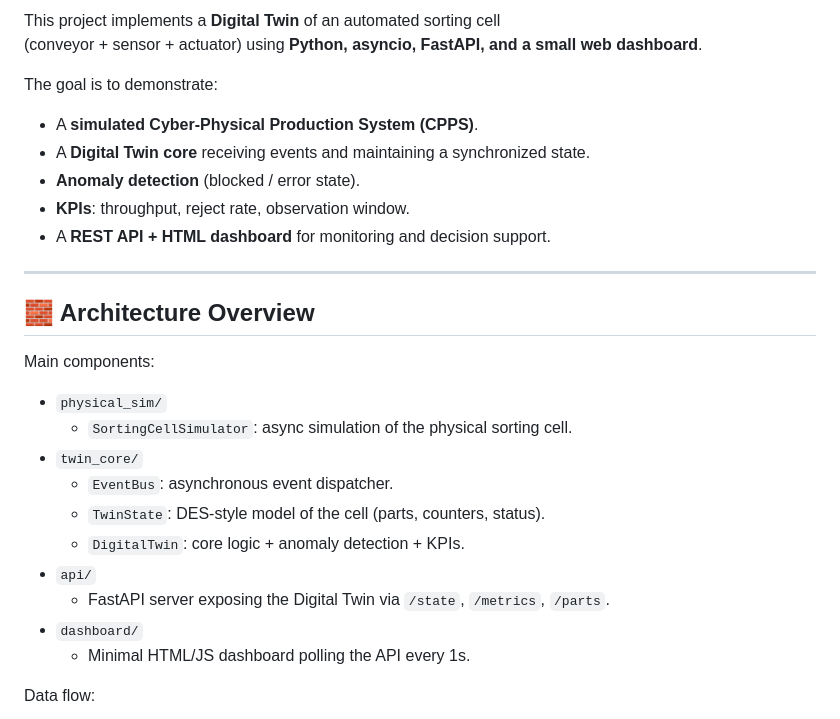
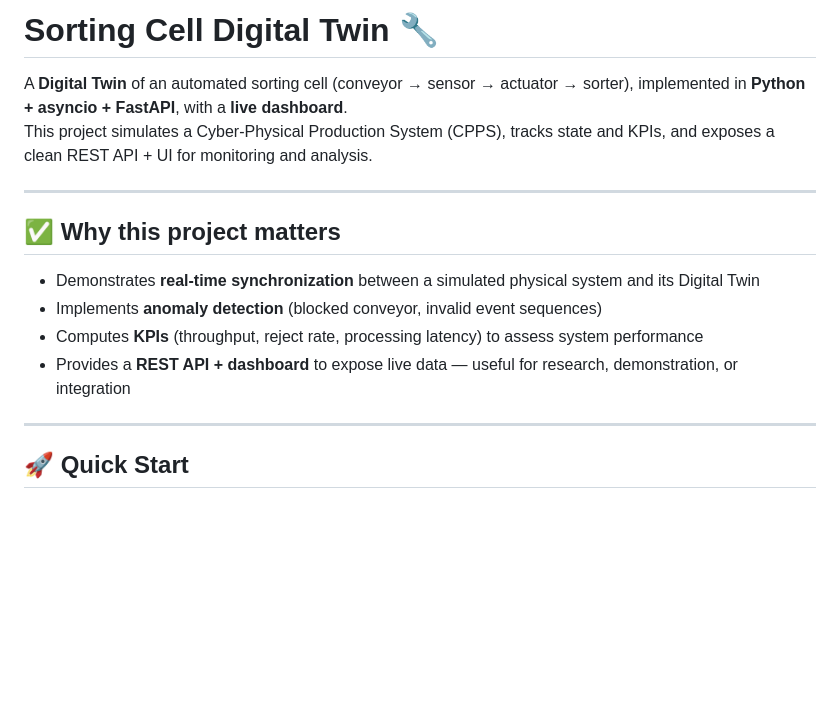
Before and after one commit to Waelalg/sorting-cell-digital-twin, a Markdown page: README.md, the part around the change printed below. Rendered like a GitHub page; blank space fills up the shorter version.

```diff
--- a/README.md
+++ b/README.md
@@ -1,30 +1,18 @@
-This project implements a **Digital Twin** of an automated sorting cell
-(conveyor + sensor + actuator) using **Python, asyncio, FastAPI, and a small web dashboard**.
+# Sorting Cell Digital Twin 🔧
 
-The goal is to demonstrate:
-
-- A **simulated Cyber-Physical Production System (CPPS)**.
-- A **Digital Twin core** receiving events and maintaining a synchronized state.
-- **Anomaly detection** (blocked / error state).
-- **KPIs**: throughput, reject rate, observation window.
-- A **REST API + HTML dashboard** for monitoring and decision support.
+A **Digital Twin** of an automated sorting cell (conveyor → sensor → actuator → sorter), implemented in **Python + asyncio + FastAPI**, with a **live dashboard**.
+This project simulates a Cyber-Physical Production System (CPPS), tracks state and KPIs, and exposes a clean REST API + UI for monitoring and analysis.
 
 ---
 
-## 🧱 Architecture Overview
+## ✅ Why this project matters
 
-Main components:
+- Demonstrates **real-time synchronization** between a simulated physical system and its Digital Twin
+- Implements **anomaly detection** (blocked conveyor, invalid event sequences)
+- Computes **KPIs** (throughput, reject rate, processing latency) to assess system performance
+- Provides a **REST API + dashboard** to expose live data — useful for research, demonstration, or integration
 
-- `physical_sim/`
-  - `SortingCellSimulator`: async simulation of the physical sorting cell.
-- `twin_core/`
-  - `EventBus`: asynchronous event dispatcher.
-  - `TwinState`: DES-style model of the cell (parts, counters, status).
-  - `DigitalTwin`: core logic + anomaly detection + KPIs.
-- `api/`
-  - FastAPI server exposing the Digital Twin via `/state`, `/metrics`, `/parts`.
-- `dashboard/`
-  - Minimal HTML/JS dashboard polling the API every 1s.
+---
 
-Data flow:
+## 🚀 Quick Start
 
```
Also changed, not shown: other parts of README.md (+90 -127 lines).
